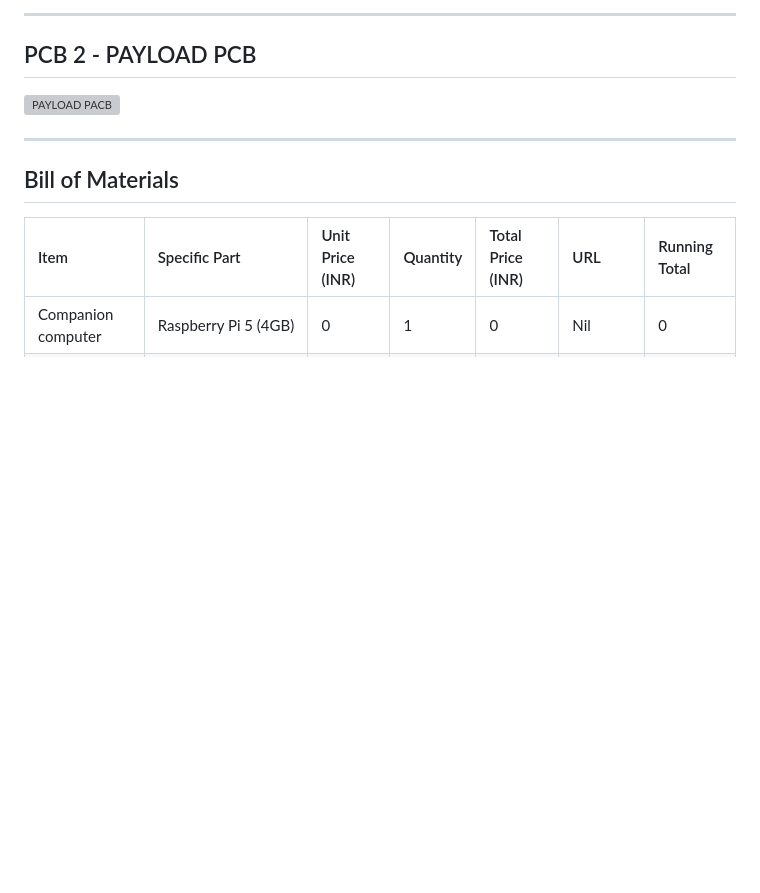
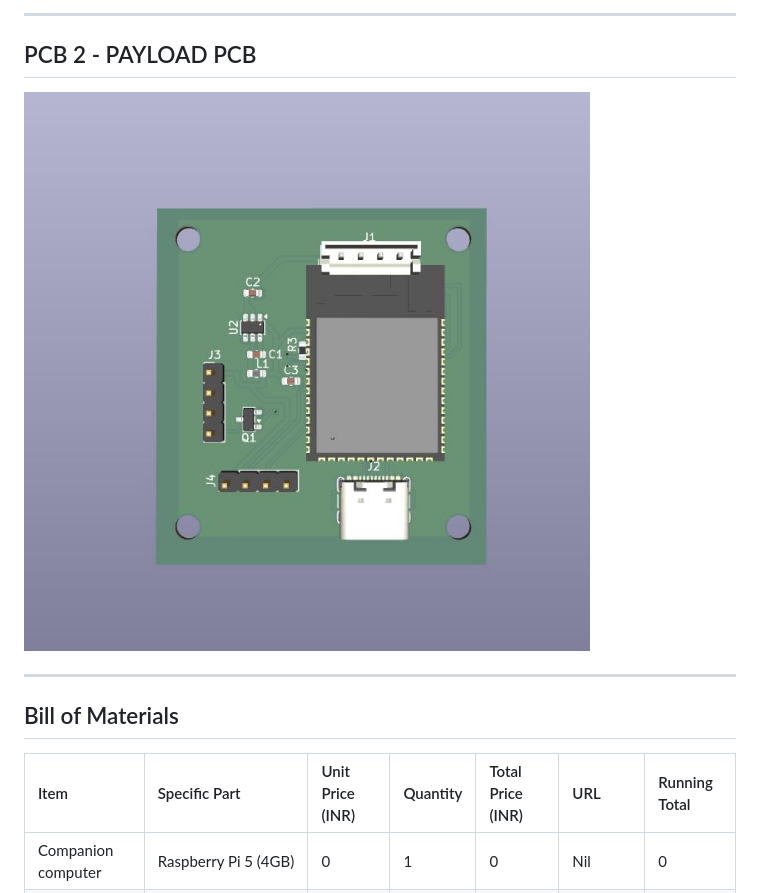
Before and after one commit to Daksh-Saksena/Street-Safe, a Markdown page: README.md, the part around the change. Drawn GitHub-style; blank space fills up the shorter version; grey boxes are pictures that could not be loaded.

```diff
--- a/README.md
+++ b/README.md
@@ -116,7 +116,7 @@ ___
 ___
 
 ## PCB 2 - PAYLOAD PCB
-![PAYLOAD PACB](docs/PAYLOAD-PCB.jpeg)
+![PAYLOAD PCB](docs/Payload-PCB.jpeg)
 
 ___
 
```
